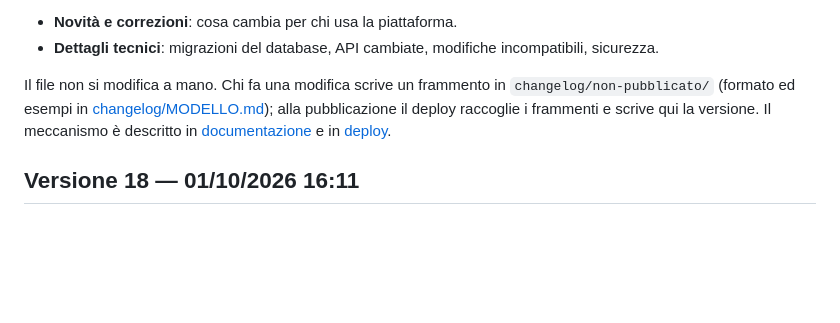
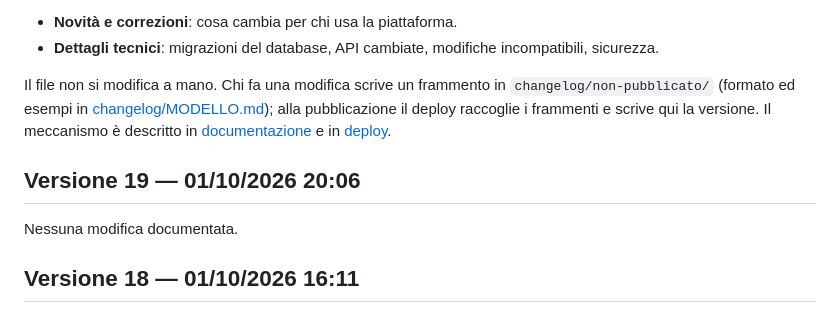
Before and after one commit to micheleDibi/piattaforma-universita-ersaf, a Markdown page: CHANGELOG.md, the part around the change. Drawn GitHub-style; blank space fills up the shorter version.

Commit message:
Changelog: Versione 19

```diff
--- a/CHANGELOG.md
+++ b/CHANGELOG.md
@@ -10,6 +10,12 @@ Una versione è una pubblicazione riuscita sul collaudo: numero, data e ora sono
 Il file non si modifica a mano. Chi fa una modifica scrive un frammento in `changelog/non-pubblicato/` (formato ed esempi in [changelog/MODELLO.md](changelog/MODELLO.md)); alla pubblicazione il deploy raccoglie i frammenti e scrive qui la versione. Il meccanismo è descritto in [documentazione](docs/tecnica/documentazione.md) e in [deploy](docs/tecnica/deploy.md).
 
 <!-- nuove-versioni: il timbro del deploy inserisce qui sotto le versioni pubblicate; non spostare questa riga -->
+
+## Versione 19 — 01/10/2026 20:06
+
+<!-- timbro: versione=19 sha=03f0af263e9a278337829aab88e017271633a76d -->
+
+Nessuna modifica documentata.
 
 ## Versione 18 — 01/10/2026 16:11
 
```
